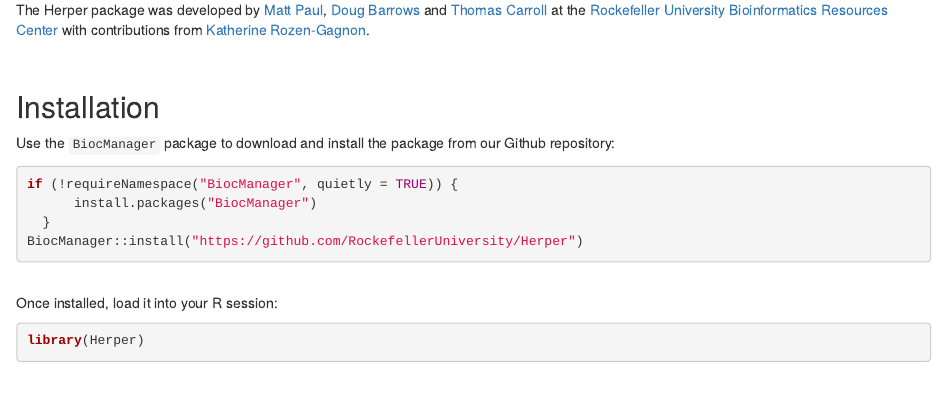
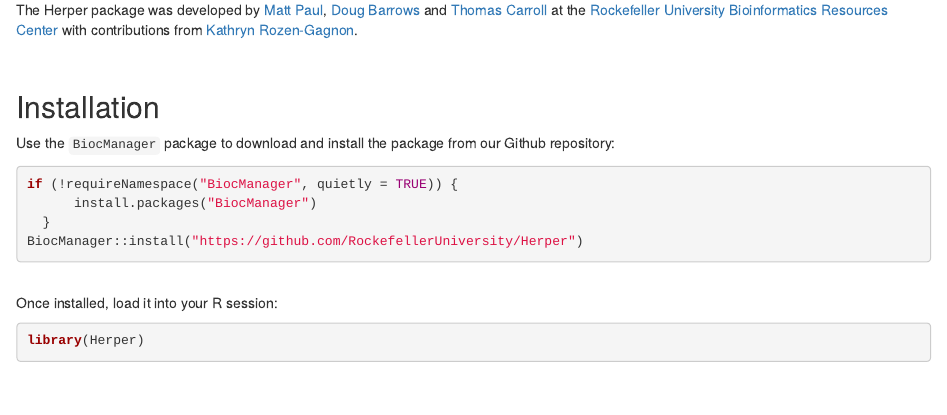
Before and after one commit to RockefellerUniversity/Herper, an R Markdown document (README.Rmd): the page in a window 1100 px wide, from 410 px down. Rendered offline with R 4.5, knitr and Pandoc, with nearby package versions; drawn as R Markdown's standard HTML page in place of the format the file asks for; some code elsewhere in the file could not run offline.

Commit message:
Update author mis-spelling

```diff
--- a/README.Rmd
+++ b/README.Rmd
@@ -38,7 +38,7 @@ knitr::include_graphics(system.file("extdata/pkg_deps_bar_mask-1.png", package =
 The Herper package includes functions that allow the easy management of these external dependencies from within the R console.
 
 
-The Herper package was developed by [Matt Paul](https://github.com/matthew-paul-2006), [Doug Barrows](https://github.com/dougbarrows) and [Thomas Carroll](https://github.com/ThomasCarroll) at the [Rockefeller University Bioinformatics Resources Center](https://rockefelleruniversity.github.io) with contributions from [Katherine Rozen-Gagnon](https://github.com/kathrynrozengagnon).
+The Herper package was developed by [Matt Paul](https://github.com/matthew-paul-2006), [Doug Barrows](https://github.com/dougbarrows) and [Thomas Carroll](https://github.com/ThomasCarroll) at the [Rockefeller University Bioinformatics Resources Center](https://rockefelleruniversity.github.io) with contributions from [Kathryn Rozen-Gagnon](https://github.com/kathrynrozengagnon).
 
 <br>
 
```
